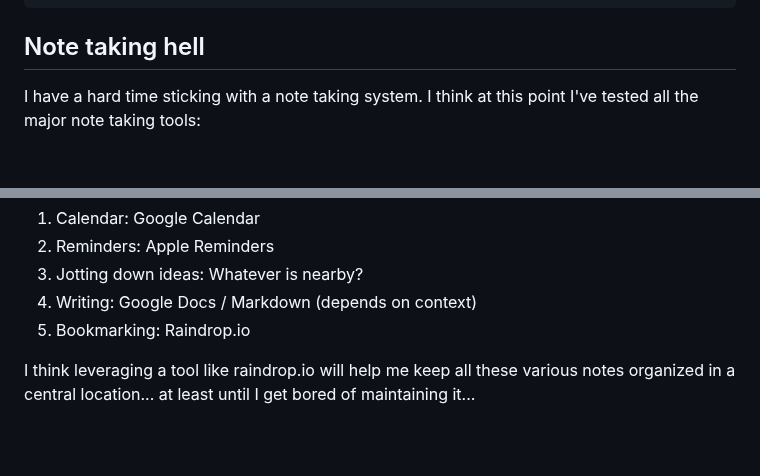
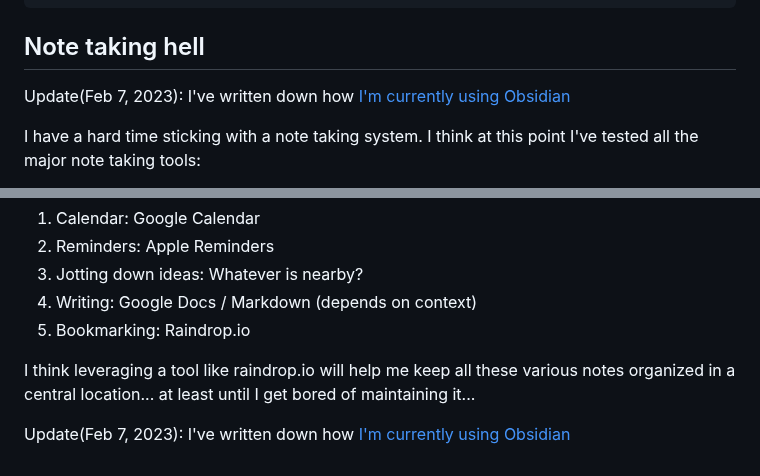
Before and after one commit to patleeman/patricklee.nyc, a Markdown page: blog/20220520_note_taking_hell.md, 2 parts joined by grey strips. Rendered like a GitHub page; blank space fills up the shorter version.

Commit message:
Add link to How I use Obsidian

```diff
--- a/blog/20220520_note_taking_hell.md
+++ b/blog/20220520_note_taking_hell.md
@@ -9,6 +9,8 @@ tags:
 ---
 
 ## Note taking hell
+
+Update(Feb 7, 2023): I've written down how [I'm currently using Obsidian](/blog/how-i-use-obsidian)
 
 I have a hard time sticking with a note taking system. I think at this point I've tested all the major note taking tools:
 
@@ -73,3 +75,5 @@ I need to pick several tools and keep them in their lanes:
 5. Bookmarking: Raindrop.io
 
 I think leveraging a tool like raindrop.io will help me keep all these various notes organized in a central location... at least until I get bored of maintaining it...
+
+Update(Feb 7, 2023): I've written down how [I'm currently using Obsidian](/blog/how-i-use-obsidian)
```
